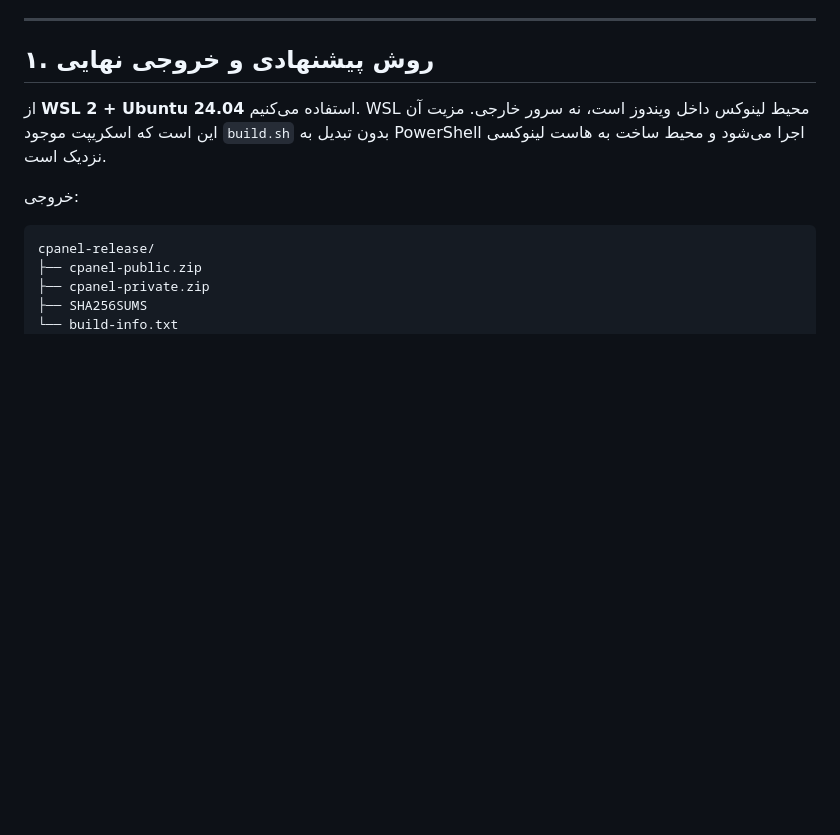
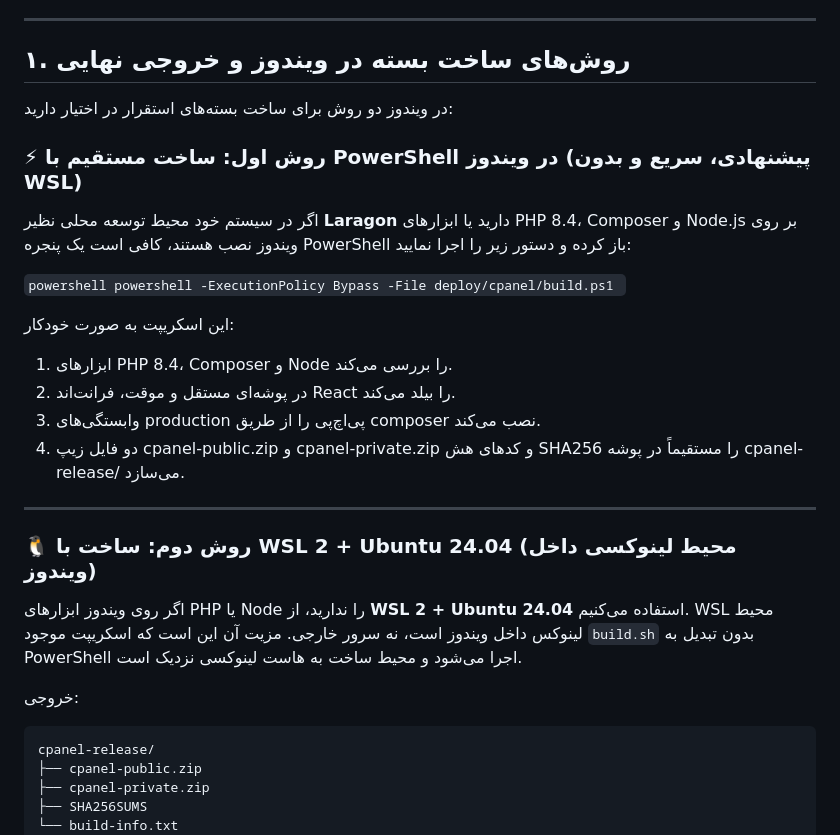
Before and after one commit to Ali-Shahnoushi/industrial-crm-project, a Markdown page: deploy/cpanel/WINDOWS-BUILD-GUIDE.fa.md, the part around the change. GitHub-like rendering; blank space fills up the shorter version.

Commit message:
docs: document windows build ps1 options in windows build guide

```diff
--- a/deploy/cpanel/WINDOWS-BUILD-GUIDE.fa.md
+++ b/deploy/cpanel/WINDOWS-BUILD-GUIDE.fa.md
@@ -6,9 +6,27 @@
 
 ---
 
-## ۱. روش پیشنهادی و خروجی نهایی
+## ۱. روش‌های ساخت بسته در ویندوز و خروجی نهایی
 
-از **WSL 2 + Ubuntu 24.04** استفاده می‌کنیم. WSL محیط لینوکس داخل ویندوز است، نه سرور خارجی. مزیت آن این است که اسکریپت موجود `build.sh` بدون تبدیل به PowerShell اجرا می‌شود و محیط ساخت به هاست لینوکسی نزدیک است.
+در ویندوز دو روش برای ساخت بسته‌های استقرار در اختیار دارید:
+
+### ⚡ روش اول: ساخت مستقیم با PowerShell در ویندوز (پیشنهادی، سریع و بدون WSL)
+اگر در سیستم خود محیط توسعه محلی نظیر **Laragon** دارید یا ابزارهای PHP 8.4، Composer و Node.js بر روی ویندوز نصب هستند، کافی است یک پنجره PowerShell باز کرده و دستور زیر را اجرا نمایید:
+
+`powershell
+powershell -ExecutionPolicy Bypass -File deploy/cpanel/build.ps1
+`
+
+این اسکریپت به صورت خودکار:
+1. ابزارهای PHP 8.4، Composer و Node را بررسی می‌کند.
+2. در پوشه‌ای مستقل و موقت، فرانت‌اند React را بیلد می‌کند.
+3. وابستگی‌های production پی‌اچ‌پی را از طریق composer نصب می‌کند.
+4. دو فایل زیپ cpanel-public.zip و cpanel-private.zip و کدهای هش SHA256 را مستقیماً در پوشه cpanel-release/ می‌سازد.
+
+---
+
+### 🐧 روش دوم: ساخت با WSL 2 + Ubuntu 24.04 (محیط لینوکسی داخل ویندوز)
+اگر روی ویندوز ابزارهای PHP یا Node را ندارید، از **WSL 2 + Ubuntu 24.04** استفاده می‌کنیم. WSL محیط لینوکس داخل ویندوز است، نه سرور خارجی. مزیت آن این است که اسکریپت موجود `build.sh` بدون تبدیل به PowerShell اجرا می‌شود و محیط ساخت به هاست لینوکسی نزدیک است.
 
 خروجی:
 
```
